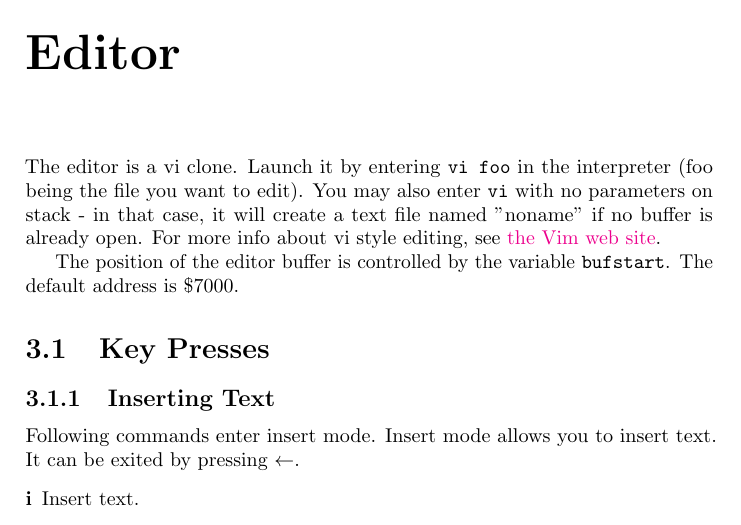
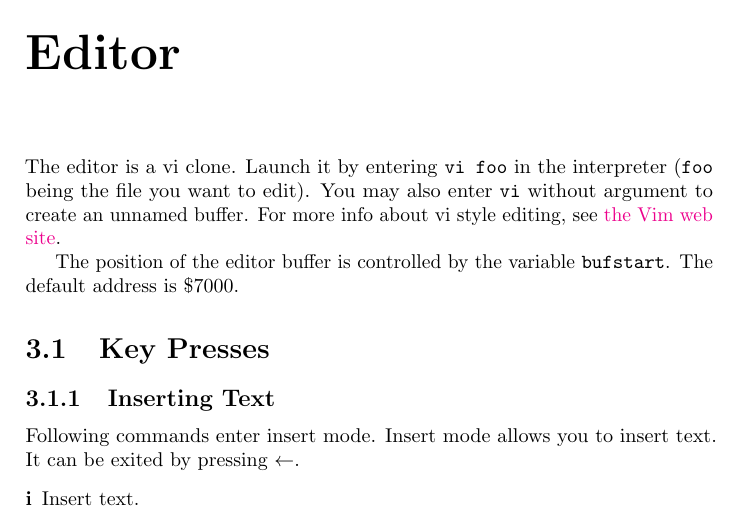
Before and after one commit to jkotlinski/durexforth, a LaTeX thesis (docs/manual.tex, which reads docs/editor.tex): part of page 10 of 31, cut so that both start at the same text. Compiled offline with pdfLaTeX.

Commit message:
Updated docs, changelog

```diff
--- a/docs/editor.tex
+++ b/docs/editor.tex
@@ -1,8 +1,6 @@
 \chapter{Editor} \label{editor}
 
-The editor is a vi clone. Launch it by entering \texttt{vi foo} in the interpreter (foo being
-the file you want to edit). You may also enter \texttt{vi} with no parameters on stack - in
-that case, it will create a text file named "noname" if no buffer is already open. For more info about vi style editing, see \href{http://www.vim.org}{the Vim web site}.
+The editor is a vi clone. Launch it by entering \texttt{vi foo} in the interpreter (\texttt{foo} being the file you want to edit). You may also enter \texttt{vi} without argument to create an unnamed buffer. For more info about vi style editing, see \href{http://www.vim.org}{the Vim web site}.
 
 The position of the editor buffer is controlled by the variable \texttt{bufstart}. The default address is \$7000.
 
```
Also changed, not shown: changelog.txt.
